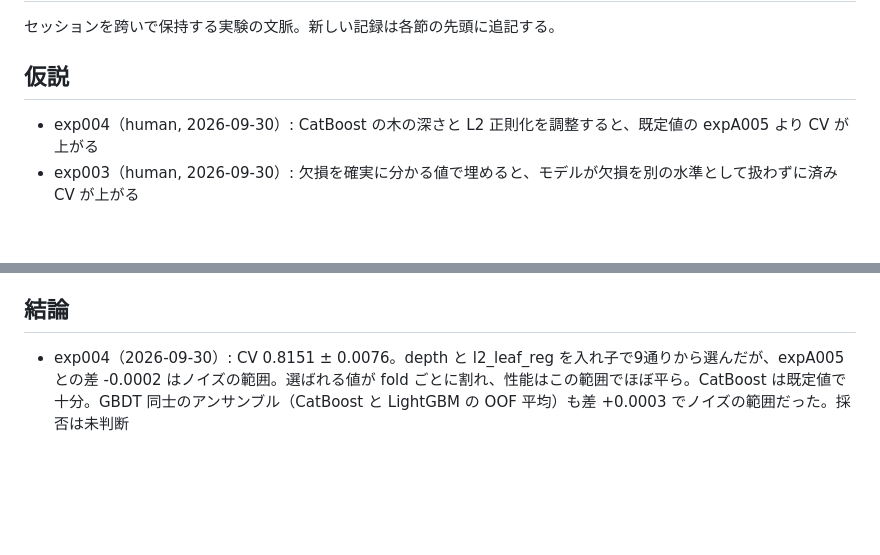
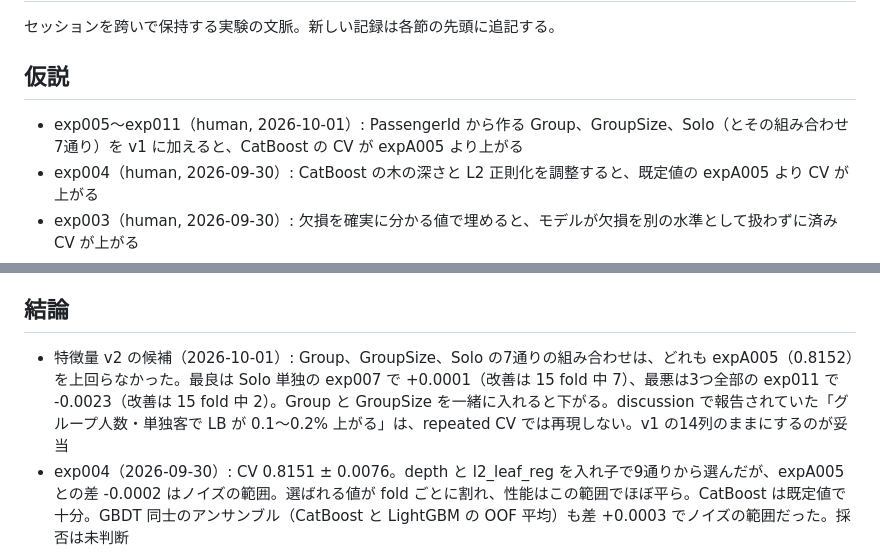
Before and after one commit to t-act/kaggle-spaceship-titanic, a Markdown page: NOTES.md, 2 parts joined by grey strips. Rendered like a GitHub page; blank space fills up the shorter version.

Commit message:
docs: 特徴量 v2 候補7通りの結論を NOTES.md に追記
Group・GroupSize・Solo がどの組み合わせでも CV を上げなかったことを、v2 の判断材料として残すため。

Generated with Claude Code
Claude-Session: https://claude.ai/code/session_015fDjk5ysr3ooiwujHi8mjn

```diff
--- a/NOTES.md
+++ b/NOTES.md
@@ -4,6 +4,7 @@
 
 ## 仮説
 
+- exp005〜exp011（human, 2026-10-01）: PassengerId から作る Group、GroupSize、Solo（とその組み合わせ7通り）を v1 に加えると、CatBoost の CV が expA005 より上がる
 - exp004（human, 2026-09-30）: CatBoost の木の深さと L2 正則化を調整すると、既定値の expA005 より CV が上がる
 - exp003（human, 2026-09-30）: 欠損を確実に分かる値で埋めると、モデルが欠損を別の水準として扱わずに済み CV が上がる
 - expA008（claude, 2026-09-30）: 同行グループの特徴量は CatBoost（expA005）でも CV を上げる
@@ -19,6 +20,7 @@
 
 ## 結論
 
+- 特徴量 v2 の候補（2026-10-01）: Group、GroupSize、Solo の7通りの組み合わせは、どれも expA005（0.8152）を上回らなかった。最良は Solo 単独の exp007 で +0.0001（改善は 15 fold 中 7）、最悪は3つ全部の exp011 で -0.0023（改善は 15 fold 中 2）。Group と GroupSize を一緒に入れると下がる。discussion で報告されていた「グループ人数・単独客で LB が 0.1〜0.2% 上がる」は、repeated CV では再現しない。v1 の14列のままにするのが妥当
 - exp004（2026-09-30）: CV 0.8151 ± 0.0076。depth と l2_leaf_reg を入れ子で9通りから選んだが、expA005 との差 -0.0002 はノイズの範囲。選ばれる値が fold ごとに割れ、性能はこの範囲でほぼ平ら。CatBoost は既定値で十分。GBDT 同士のアンサンブル（CatBoost と LightGBM の OOF 平均）も差 +0.0003 でノイズの範囲だった。採否は未判断
 - exp003（2026-09-30）: CV 0.8142 ± 0.0061。HomePlanet と Side をグループの値で、CryoSleep を支出で埋めたが、expA005 との差 -0.0010 はノイズの範囲で効果なし。CatBoost は欠損と支出の組み合わせから、既に同じ情報を読み取れていたと考えられる。採否は未判断
 - グループ特徴量（2026-09-30）: LightGBM（expA007）で -0.0029、CatBoost（expA008）で -0.0006 と、どちらでも CV は上がらなかった。同じ fold どうしの差で見ても改善した fold は半分以下。本人の CryoSleep と支出から同行者の傾向がほぼ分かるため、新しい情報が少ないと考えられる
```
